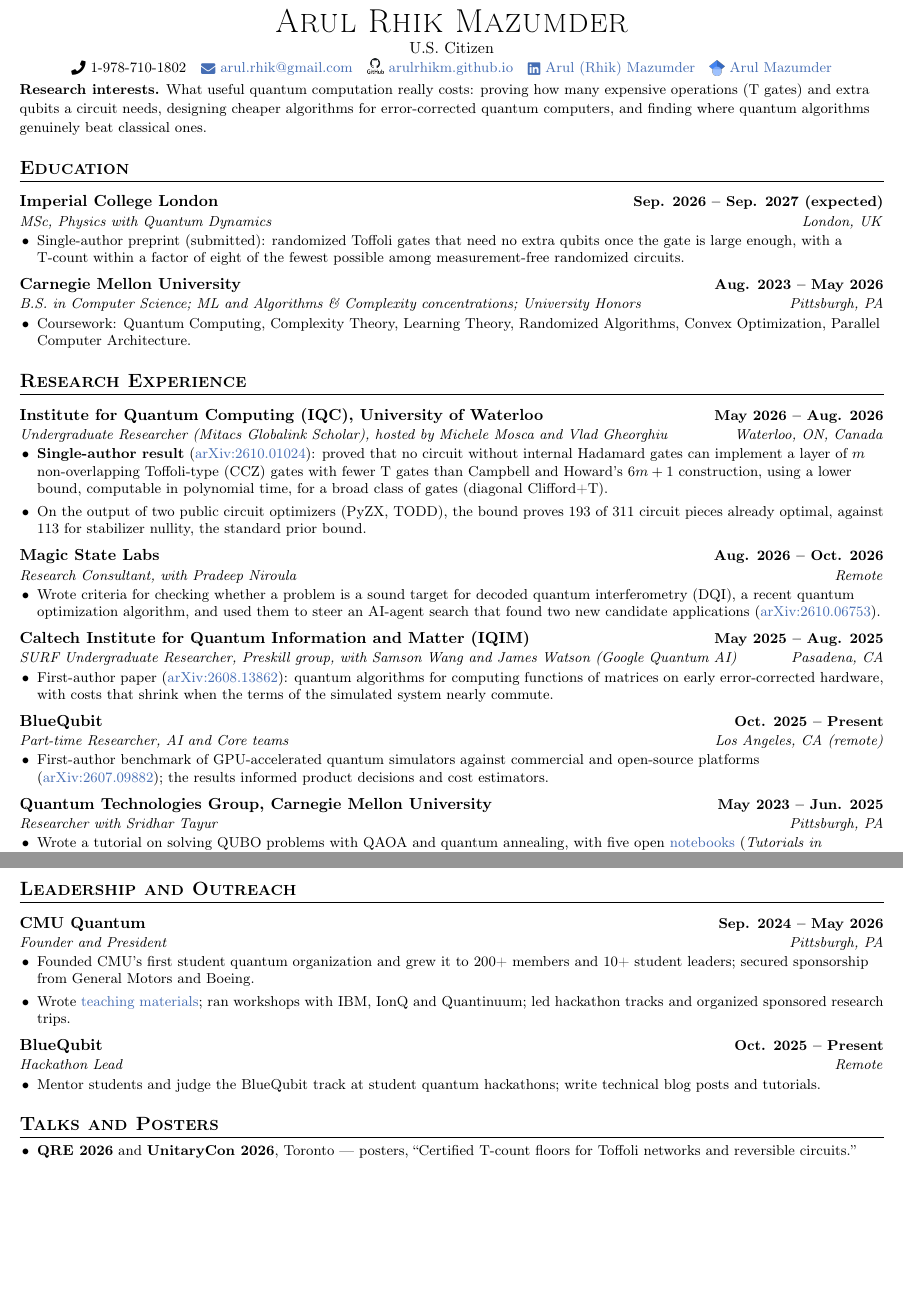
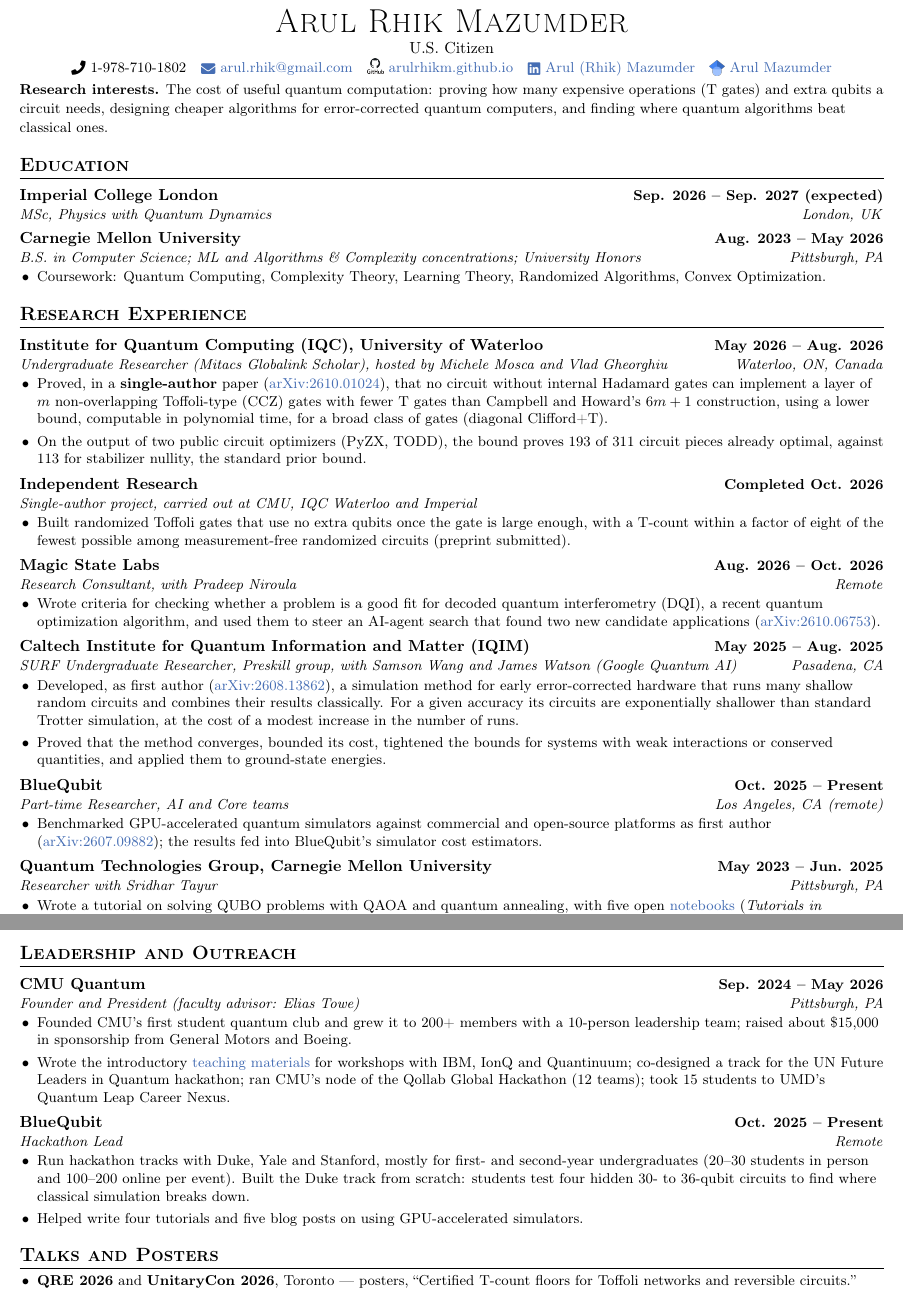
Before and after one commit to arulrhikm/arulrhikm.github.io, a LaTeX CV (arul_rhik_mazumder_cv.tex): two parts of pages 1 and 2 of 2, joined at a grey line, cut so that both start at the same text, the shorter picture padded with empty space. Compiled offline with pdfLaTeX.

Commit message:
CV: independent-research entry, Caltech contribution and outreach numbers
From the applicant's own account and GRFP statement; reviewed by the
simulated PI and fellowship panels until both approved, with verb-first
bullets and scoped claims.

Co-Authored-By: Claude Opus 5.5 <noreply@anthropic.com>

```diff
--- a/arul_rhik_mazumder_cv.tex
+++ b/arul_rhik_mazumder_cv.tex
@@ -25,7 +25,7 @@
 \setlength{\parindent}{0pt}
 
 \titleformat{\section}{\scshape\raggedright\large\bfseries}{}{0em}{}[\color{black}\titlerule]
-\titlespacing*{\section}{0pt}{12pt}{5pt}
+\titlespacing*{\section}{0pt}{10pt}{4pt}
 \titleformat{\subsection}{\raggedright\normalsize\bfseries}{}{0em}{}
 \titlespacing*{\subsection}{0pt}{2pt}{1pt}
 
@@ -35,7 +35,7 @@
 
 % Entry heading: name and dates on line 1, role and place on line 2
 \newcommand{\entry}[4]{%
-  \par\vspace{4pt}\noindent\textbf{#1}\hfill\textbf{\small #2}\\
+  \par\vspace{3pt}\noindent\textbf{#1}\hfill\textbf{\small #2}\\
   \textit{\small #3}\hfill\textit{\small #4}\par}
 
 \begin{document}
@@ -53,29 +53,25 @@
 \vspace{-8pt}
 
 \small
-\textbf{Research interests.} What useful quantum computation really costs: proving how many expensive operations
+\textbf{Research interests.} The cost of useful quantum computation: proving how many expensive operations
 (T gates) and extra qubits a circuit needs, designing cheaper algorithms for error-corrected quantum computers, and
-finding where quantum algorithms genuinely beat classical ones.
+finding where quantum algorithms beat classical ones.
 \normalsize
 
 %----------EDUCATION----------
 \section{Education}
 \entry{Imperial College London}{Sep. 2026 -- Sep. 2027 (expected)}{MSc, Physics with Quantum Dynamics}{London, UK}
-\begin{itemize}\small
-  \item Single-author preprint (submitted): randomized Toffoli gates that need no extra qubits once the gate
-  is large enough, with a T-count within a factor of eight of the fewest possible among measurement-free randomized circuits.
-\end{itemize}
 \entry{Carnegie Mellon University}{Aug. 2023 -- May 2026}{B.S. in Computer Science; ML and Algorithms \& Complexity concentrations; University Honors}{Pittsburgh, PA}
 \begin{itemize}\small
   \item Coursework: Quantum Computing, Complexity Theory, Learning Theory, Randomized Algorithms, Convex
-  Optimization, Parallel Computer Architecture.
+  Optimization.
 \end{itemize}
 
 %----------RESEARCH----------
 \section{Research Experience}
 \entry{Institute for Quantum Computing (IQC), University of Waterloo}{May 2026 -- Aug. 2026}{Undergraduate Researcher (Mitacs Globalink Scholar), hosted by Michele Mosca and Vlad Gheorghiu}{Waterloo, ON, Canada}
 \begin{itemize}\small
-  \item \textbf{Single-author result} (\href{https://arxiv.org/abs/2610.01024}{arXiv:2610.01024}): proved that no circuit
+  \item Proved, in a \textbf{single-author} paper (\href{https://arxiv.org/abs/2610.01024}{arXiv:2610.01024}), that no circuit
   without internal Hadamard gates can implement a layer of $m$ non-overlapping Toffoli-type (CCZ) gates with fewer
   T gates than Campbell and Howard's $6m+1$ construction, using a lower bound, computable in polynomial time, for a
   broad class of gates (diagonal Clifford+T).
@@ -83,24 +79,33 @@ finding where quantum algorithms genuinely beat classical ones.
   already optimal, against 113 for stabilizer nullity, the standard prior bound.
 \end{itemize}
 
+\entry{Independent Research}{Completed Oct. 2026}{Single-author project, carried out at CMU, IQC Waterloo and Imperial}{}
+\begin{itemize}\small
+  \item Built randomized Toffoli gates that use no extra qubits once the gate is large enough, with a T-count
+  within a factor of eight of the fewest possible among measurement-free randomized circuits (preprint submitted).
+\end{itemize}
+
 \entry{Magic State Labs}{Aug. 2026 -- Oct. 2026}{Research Consultant, with Pradeep Niroula}{Remote}
 \begin{itemize}\small
-  \item Wrote criteria for checking whether a problem is a sound target for decoded quantum interferometry (DQI), a
+  \item Wrote criteria for checking whether a problem is a good fit for decoded quantum interferometry (DQI), a
   recent quantum optimization algorithm, and used them to steer an AI-agent search that found two new candidate
   applications (\href{https://arxiv.org/abs/2610.06753}{arXiv:2610.06753}).
 \end{itemize}
 
 \entry{Caltech Institute for Quantum Information and Matter (IQIM)}{May 2025 -- Aug. 2025}{SURF Undergraduate Researcher, Preskill group, with Samson Wang and James Watson (Google Quantum AI)}{Pasadena, CA}
 \begin{itemize}\small
-  \item First-author paper (\href{https://arxiv.org/abs/2608.13862}{arXiv:2608.13862}): quantum algorithms for computing
-  functions of matrices on early error-corrected hardware, with costs that shrink when the terms of the simulated
-  system nearly commute.
+  \item Developed, as first author (\href{https://arxiv.org/abs/2608.13862}{arXiv:2608.13862}), a simulation method for early
+  error-corrected hardware that runs many shallow random circuits and combines their results classically. For a given
+  accuracy its circuits are exponentially shallower than standard Trotter simulation, at the cost of a modest increase
+  in the number of runs.
+  \item Proved that the method converges, bounded its cost, tightened the bounds for systems with weak interactions
+  or conserved quantities, and applied them to ground-state energies.
 \end{itemize}
 
 \entry{BlueQubit}{Oct. 2025 -- Present}{Part-time Researcher, AI and Core teams}{Los Angeles, CA (remote)}
 \begin{itemize}\small
-  \item First-author benchmark of GPU-accelerated quantum simulators against commercial and open-source platforms
-  (\href{https://arxiv.org/abs/2607.09882}{arXiv:2607.09882}); the results informed product decisions and cost estimators.
+  \item Benchmarked GPU-accelerated quantum simulators against commercial and open-source platforms as first author
+  (\href{https://arxiv.org/abs/2607.09882}{arXiv:2607.09882}); the results fed into BlueQubit's simulator cost estimators.
 \end{itemize}
 
 \entry{Quantum Technologies Group, Carnegie Mellon University}{May 2023 -- Jun. 2025}{Researcher with Sridhar Tayur}{Pittsburgh, PA}
@@ -172,16 +177,21 @@ finding where quantum algorithms genuinely beat classical ones.
 
 %----------LEADERSHIP----------
 \section{Leadership and Outreach}
-\entry{CMU Quantum}{Sep. 2024 -- May 2026}{Founder and President}{Pittsburgh, PA}
+\entry{CMU Quantum}{Sep. 2024 -- May 2026}{Founder and President (faculty advisor: Elias Towe)}{Pittsburgh, PA}
 \begin{itemize}\small
-  \item Founded CMU's first student quantum organization and grew it to 200+ members and 10+ student leaders;
-  secured sponsorship from General Motors and Boeing.
-  \item Wrote \href{https://drive.google.com/file/d/1V5-msJkDjIr6-rSO2Juw5q21DpHwTdrh/view?usp=sharing}{teaching materials};
-  ran workshops with IBM, IonQ and Quantinuum; led hackathon tracks and organized sponsored research trips.
+  \item Founded CMU's first student quantum club and grew it to 200+ members with a 10-person leadership team;
+  raised about \$15,000 in sponsorship from General Motors and Boeing.
+  \item Wrote the introductory \href{https://drive.google.com/file/d/1V5-msJkDjIr6-rSO2Juw5q21DpHwTdrh/view?usp=sharing}{teaching materials}
+  for workshops with IBM, IonQ and Quantinuum; co-designed a track for the UN Future Leaders in
+  Quantum hackathon; ran CMU's node of the Qollab Global Hackathon (12 teams); took 15 students to UMD's Quantum
+  Leap Career Nexus.
 \end{itemize}
 \entry{BlueQubit}{Oct. 2025 -- Present}{Hackathon Lead}{Remote}
 \begin{itemize}\small
-  \item Mentor students and judge the BlueQubit track at student quantum hackathons; write technical blog posts and tutorials.
+  \item Run hackathon tracks with Duke, Yale and Stanford, mostly for first- and second-year undergraduates
+  (20--30 students in person and 100--200 online per event). Built the Duke track from scratch: students test
+  four hidden 30- to 36-qubit circuits to find where classical simulation breaks down.
+  \item Helped write four tutorials and five blog posts on using GPU-accelerated simulators.
 \end{itemize}
 
 %----------TALKS----------
```
Also changed, not shown: cv/cv.pdf.
